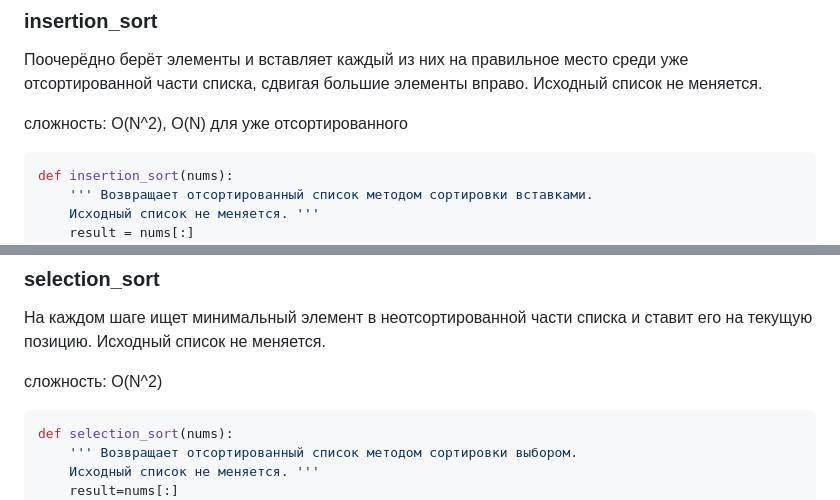
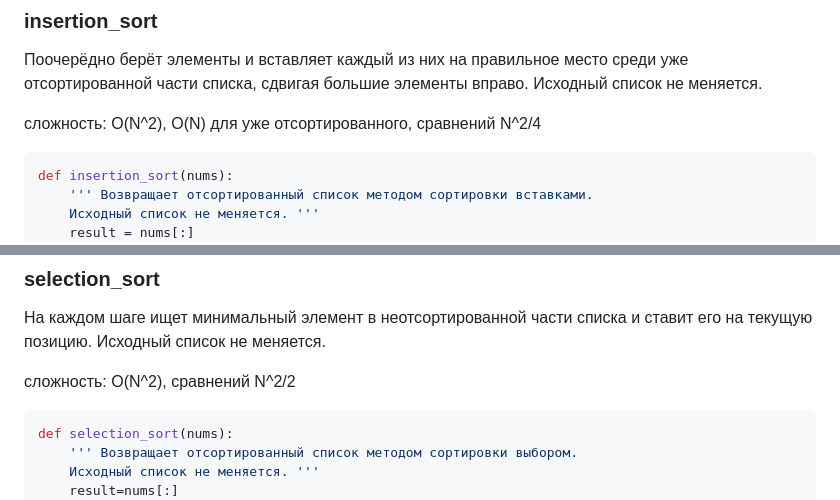
Before and after one commit to eliqqww00/python_labs, a Markdown page: src/lab07/README.md, 2 parts joined by grey strips. Rendered like a GitHub page.

````diff
--- a/src/lab07/README.md
+++ b/src/lab07/README.md
@@ -88,7 +88,7 @@ def bubble_sort(nums):
 ### insertion_sort
 Поочерёдно берёт элементы и вставляет каждый из них на правильное место среди уже отсортированной части списка, сдвигая большие элементы вправо. Исходный список не меняется.
 
-сложность: O(N^2), O(N) для уже отсортированного
+сложность: O(N^2), O(N) для уже отсортированного, сравнений N^2/4
 ```python
 def insertion_sort(nums):
     ''' Возвращает отсортированный список методом сортировки вставками.
@@ -106,7 +106,7 @@ def insertion_sort(nums):
 ### selection_sort
 На каждом шаге ищет минимальный элемент в неотсортированной части списка и ставит его на текущую позицию. Исходный список не меняется.
 
-сложность: O(N^2)
+сложность: O(N^2), сравнений N^2/2
 ```python
 def selection_sort(nums):
     ''' Возвращает отсортированный список методом сортировки выбором.
````
Also changed, not shown: other parts of src/lab07/README.md (+3 -3 lines), images/lab07/bench_result_terminal.png (added), images/lab07/bench_terminal.png (deleted), 4 other files.
